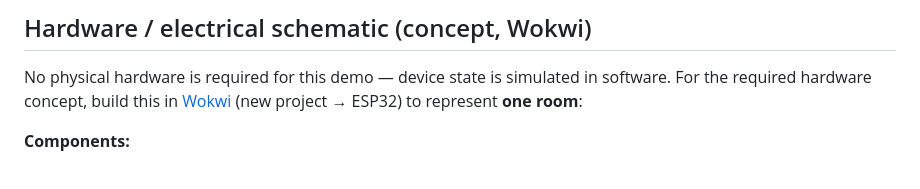
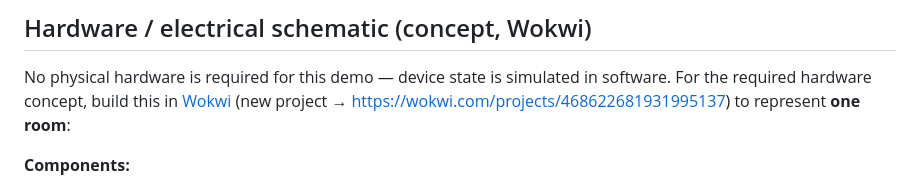
Before and after one commit to nayeemuzzamanjzsj/office-power-system, a Markdown page: README.md, the part around one of its changes. Rendered like a GitHub page.

```diff
--- a/README.md
+++ b/README.md
@@ -74,7 +74,7 @@ dashboard; if configured, the bot also posts them to Discord automatically.
 
 No physical hardware is required for this demo — device state is simulated in
 software. For the required hardware concept, build this in
-[Wokwi](https://wokwi.com/) (new project → ESP32) to represent **one room**:
+[Wokwi](https://wokwi.com/) (new project → https://wokwi.com/projects/468622681931995137) to represent **one room**:
 
 **Components:**
 - 1x ESP32 dev board
```
Also changed, not shown: other parts of README.md (+1 -1 lines).
